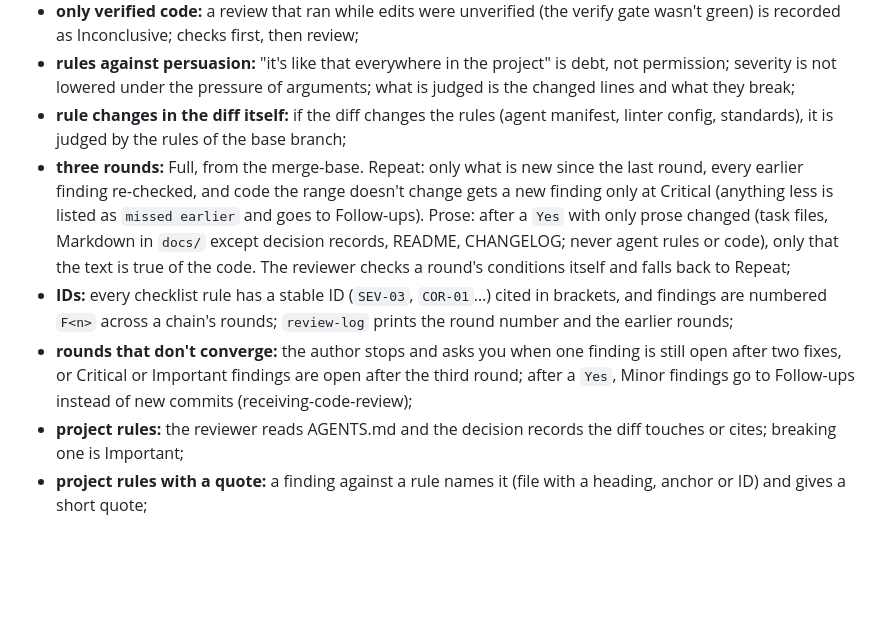
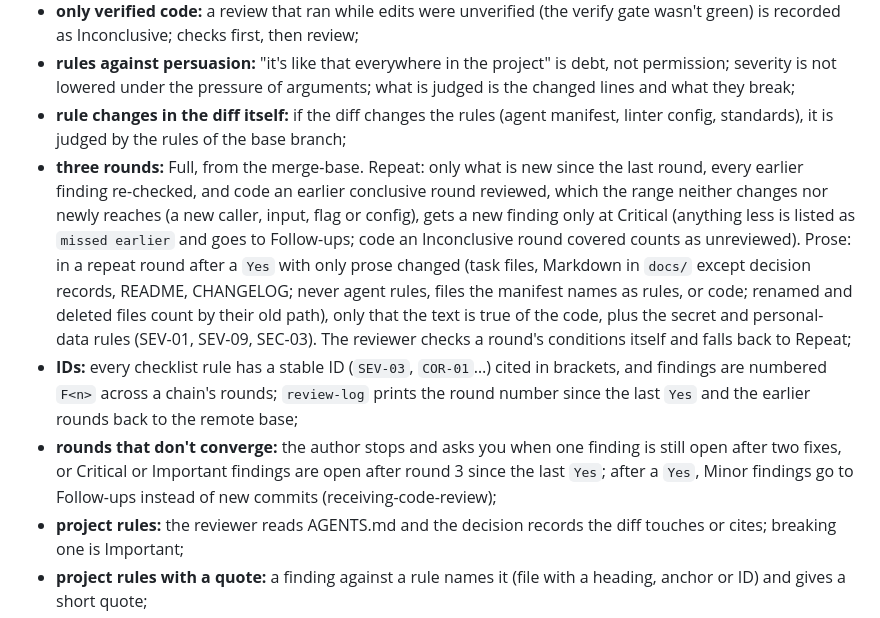
Before and after one commit to rkaliev/pi-engineering-kit, a Markdown page: docs/ARCHITECTURE.md, the part around the change. Rendered like a GitHub page; blank space fills up the shorter version.

```diff
--- a/docs/ARCHITECTURE.md
+++ b/docs/ARCHITECTURE.md
@@ -174,9 +174,9 @@ Before asking questions, the agent builds a **context map** (`brainstorming/refe
 - **only verified code:** a review that ran while edits were unverified (the verify gate wasn't green) is recorded as Inconclusive; checks first, then review;
 - **rules against persuasion:** "it's like that everywhere in the project" is debt, not permission; severity is not lowered under the pressure of arguments; what is judged is the changed lines and what they break;
 - **rule changes in the diff itself:** if the diff changes the rules (agent manifest, linter config, standards), it is judged by the rules of the base branch;
-- **three rounds:** Full, from the merge-base. Repeat: only what is new since the last round, every earlier finding re-checked, and code the range doesn't change gets a new finding only at Critical (anything less is listed as `missed earlier` and goes to Follow-ups). Prose: after a `Yes` with only prose changed (task files, Markdown in `docs/` except decision records, README, CHANGELOG; never agent rules or code), only that the text is true of the code. The reviewer checks a round's conditions itself and falls back to Repeat;
-- **IDs:** every checklist rule has a stable ID (`SEV-03`, `COR-01`…) cited in brackets, and findings are numbered `F<n>` across a chain's rounds; `review-log` prints the round number and the earlier rounds;
-- **rounds that don't converge:** the author stops and asks you when one finding is still open after two fixes, or Critical or Important findings are open after the third round; after a `Yes`, Minor findings go to Follow-ups instead of new commits (receiving-code-review);
+- **three rounds:** Full, from the merge-base. Repeat: only what is new since the last round, every earlier finding re-checked, and code an earlier conclusive round reviewed, which the range neither changes nor newly reaches (a new caller, input, flag or config), gets a new finding only at Critical (anything less is listed as `missed earlier` and goes to Follow-ups; code an Inconclusive round covered counts as unreviewed). Prose: in a repeat round after a `Yes` with only prose changed (task files, Markdown in `docs/` except decision records, README, CHANGELOG; never agent rules, files the manifest names as rules, or code; renamed and deleted files count by their old path), only that the text is true of the code, plus the secret and personal-data rules (SEV-01, SEV-09, SEC-03). The reviewer checks a round's conditions itself and falls back to Repeat;
+- **IDs:** every checklist rule has a stable ID (`SEV-03`, `COR-01`…) cited in brackets, and findings are numbered `F<n>` across a chain's rounds; `review-log` prints the round number since the last `Yes` and the earlier rounds back to the remote base;
+- **rounds that don't converge:** the author stops and asks you when one finding is still open after two fixes, or Critical or Important findings are open after round 3 since the last `Yes`; after a `Yes`, Minor findings go to Follow-ups instead of new commits (receiving-code-review);
 - **project rules:** the reviewer reads AGENTS.md and the decision records the diff touches or cites; breaking one is Important;
 - **project rules with a quote:** a finding against a rule names it (file with a heading, anchor or ID) and gives a short quote;
 - **don't duplicate CI:** what the verify commands and linters check (format, lint, types) the reviewer doesn't repeat, unless the check fails or is missing. Verbose text is at most one grouped Minor;
```
Also changed, not shown: CHANGELOG.md (+3 -3 lines), docs/ARCHITECTURE.ru.md (+3 -3 lines).
